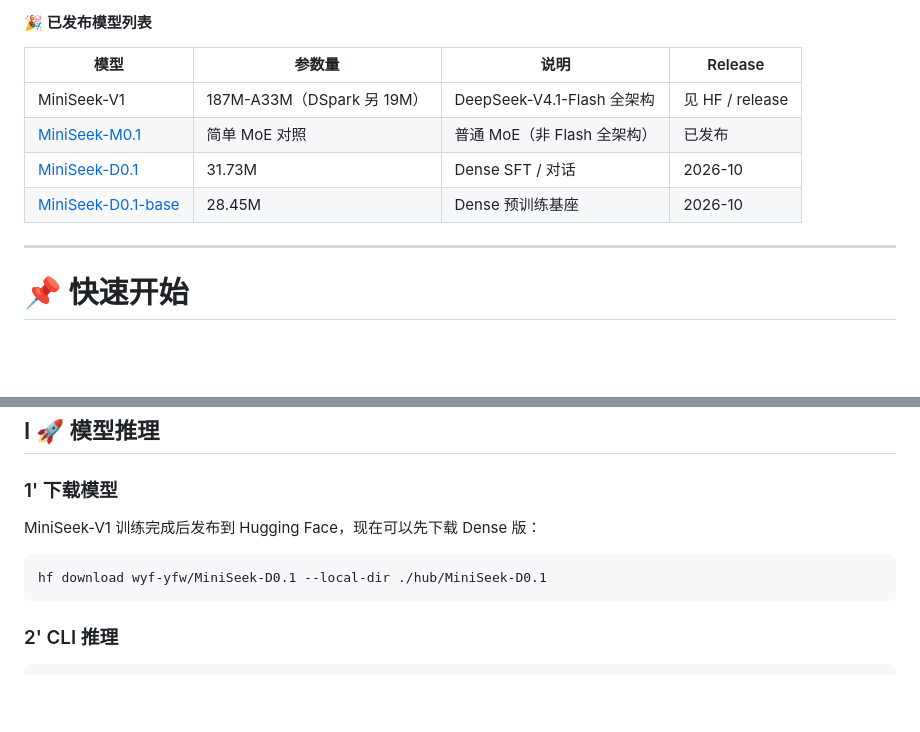
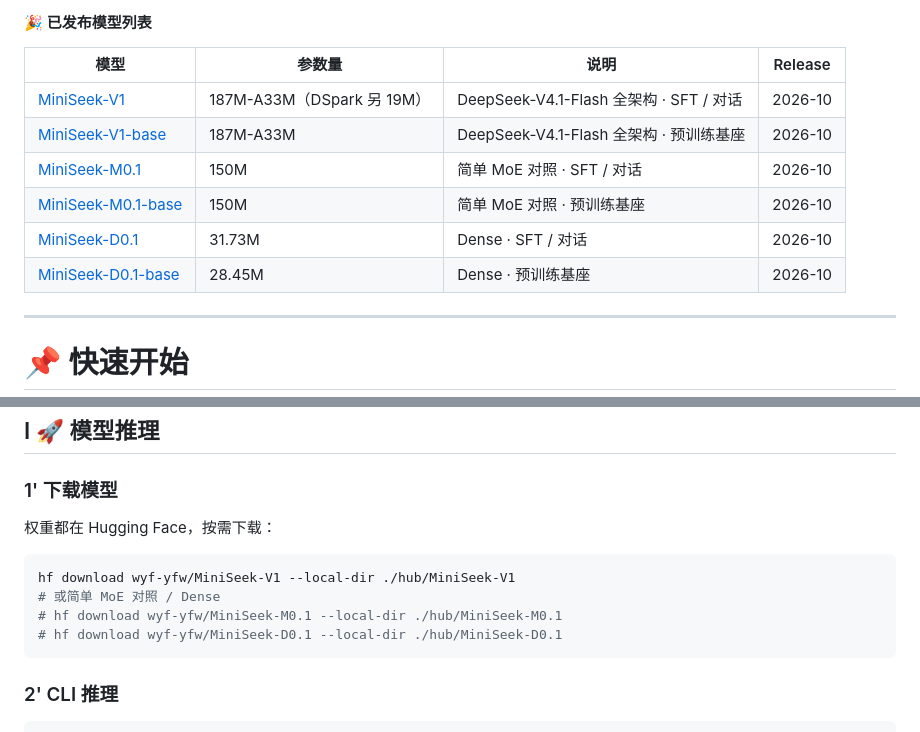
Before and after one commit to wyf-yfw/miniseek, a Markdown page: README.md, 2 parts joined by grey strips. Rendered like a GitHub page; blank space fills up the shorter version.

````diff
--- a/README.md
+++ b/README.md
@@ -52,10 +52,12 @@ MiniSeek 把这套架构原样缩到一张 3090 能训的尺寸：层数、宽
 
 | 模型 | 参数量 | 说明 | Release |
 |------|--------|------|---------|
-| MiniSeek-V1 | 187M-A33M（DSpark 另 19M） | DeepSeek-V4.1-Flash 全架构 | 见 HF / release |
-| [MiniSeek-M0.1](https://huggingface.co/wyf-yfw/MiniSeek-M0.1) | 简单 MoE 对照 | 普通 MoE（非 Flash 全架构） | 已发布 |
-| [MiniSeek-D0.1](https://huggingface.co/wyf-yfw/MiniSeek-D0.1) | 31.73M | Dense SFT / 对话 | 2026-10 |
-| [MiniSeek-D0.1-base](https://huggingface.co/wyf-yfw/MiniSeek-D0.1-base) | 28.45M | Dense 预训练基座 | 2026-10 |
+| [MiniSeek-V1](https://huggingface.co/wyf-yfw/MiniSeek-V1) | 187M-A33M（DSpark 另 19M） | DeepSeek-V4.1-Flash 全架构 · SFT / 对话 | 2026-10 |
+| [MiniSeek-V1-base](https://huggingface.co/wyf-yfw/MiniSeek-V1-base) | 187M-A33M | DeepSeek-V4.1-Flash 全架构 · 预训练基座 | 2026-10 |
+| [MiniSeek-M0.1](https://huggingface.co/wyf-yfw/MiniSeek-M0.1) | 150M | 简单 MoE 对照 · SFT / 对话 | 2026-10 |
+| [MiniSeek-M0.1-base](https://huggingface.co/wyf-yfw/MiniSeek-M0.1-base) | 150M | 简单 MoE 对照 · 预训练基座 | 2026-10 |
+| [MiniSeek-D0.1](https://huggingface.co/wyf-yfw/MiniSeek-D0.1) | 31.73M | Dense · SFT / 对话 | 2026-10 |
+| [MiniSeek-D0.1-base](https://huggingface.co/wyf-yfw/MiniSeek-D0.1-base) | 28.45M | Dense · 预训练基座 | 2026-10 |
 
 ---
 
@@ -94,10 +96,13 @@ python -m pytest tests -q
 
 ### 1' 下载模型
 
-MiniSeek-V1 训练完成后发布到 Hugging Face，现在可以先下载 Dense 版：
+权重都在 Hugging Face，按需下载：
 
 ```bash
-hf download wyf-yfw/MiniSeek-D0.1 --local-dir ./hub/MiniSeek-D0.1
+hf download wyf-yfw/MiniSeek-V1 --local-dir ./hub/MiniSeek-V1
+# 或简单 MoE 对照 / Dense
+# hf download wyf-yfw/MiniSeek-M0.1 --local-dir ./hub/MiniSeek-M0.1
+# hf download wyf-yfw/MiniSeek-D0.1 --local-dir ./hub/MiniSeek-D0.1
 ```
 
 ### 2' CLI 推理
````
Also changed, not shown: README_en.md (+11 -6 lines).
